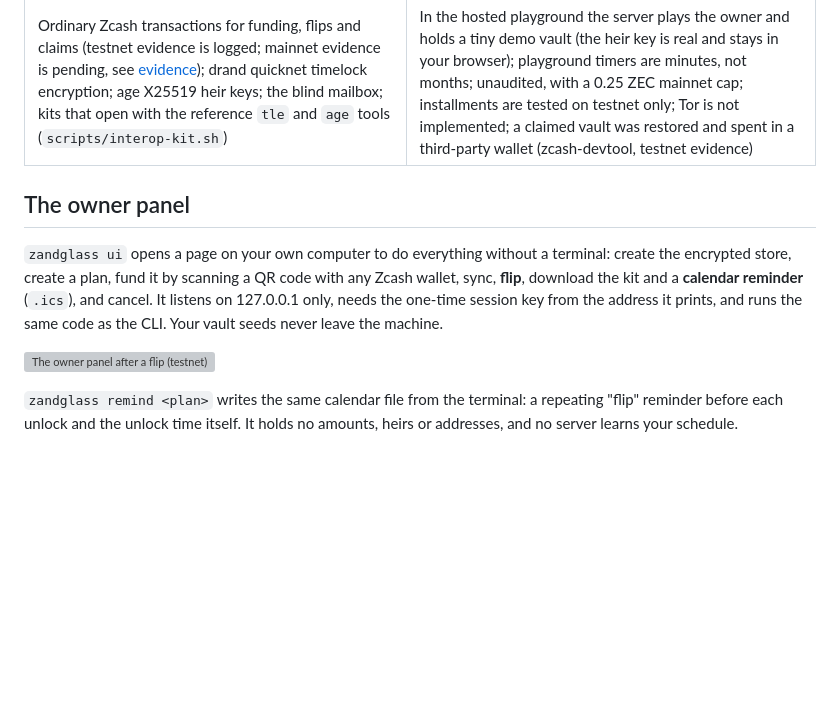
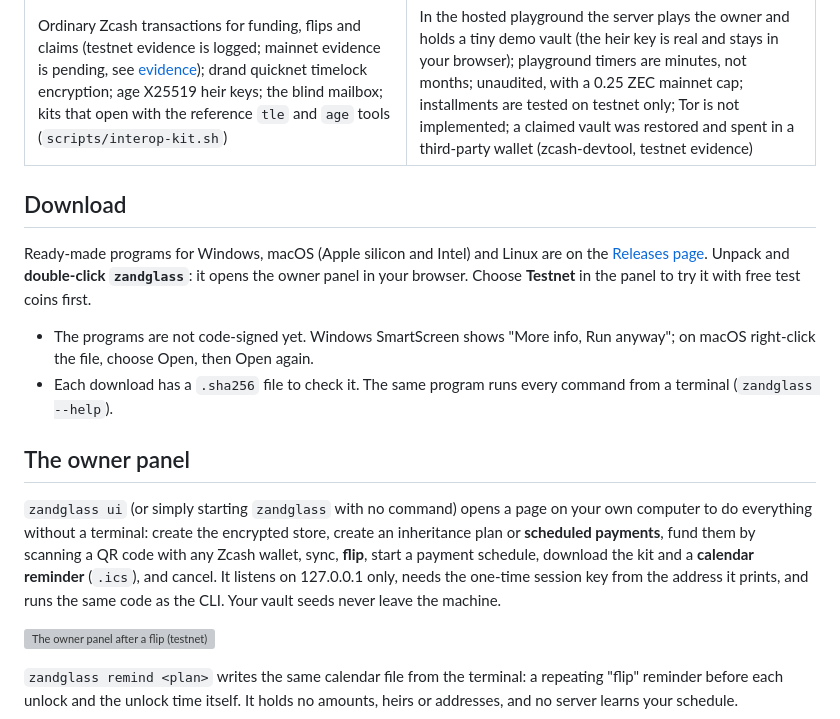
Before and after one commit to 0xBadSign/zandglass, a Markdown page: README.md, the part around the change. Rendered like a GitHub page; blank space fills up the shorter version; grey boxes are pictures that could not be loaded.

Commit message:
README: download section for the ready-made programs
Co-Authored-By: Claude Opus 5.5 <noreply@anthropic.com>

```diff
--- a/README.md
+++ b/README.md
@@ -67,9 +67,16 @@ Details, residual metadata and trust assumptions: [docs/PRIVACY.md](docs/PRIVACY
 |---|---|
 | Ordinary Zcash transactions for funding, flips and claims (testnet evidence is logged; mainnet evidence is pending, see [evidence](docs/evidence/EVIDENCE.md)); drand quicknet timelock encryption; age X25519 heir keys; the blind mailbox; kits that open with the reference `tle` and `age` tools (`scripts/interop-kit.sh`) | In the hosted playground the server plays the owner and holds a tiny demo vault (the heir key is real and stays in your browser); playground timers are minutes, not months; unaudited, with a 0.25 ZEC mainnet cap; installments are tested on testnet only; Tor is not implemented; a claimed vault was restored and spent in a third-party wallet (zcash-devtool, testnet evidence) |
 
+## Download
+
+Ready-made programs for Windows, macOS (Apple silicon and Intel) and Linux are on the [Releases page](https://github.com/0xnesQuit/zandglass/releases). Unpack and **double-click `zandglass`**: it opens the owner panel in your browser. Choose **Testnet** in the panel to try it with free test coins first.
+
+- The programs are not code-signed yet. Windows SmartScreen shows "More info, Run anyway"; on macOS right-click the file, choose Open, then Open again.
+- Each download has a `.sha256` file to check it. The same program runs every command from a terminal (`zandglass --help`).
+
 ## The owner panel
 
-`zandglass ui` opens a page on your own computer to do everything without a terminal: create the encrypted store, create a plan, fund it by scanning a QR code with any Zcash wallet, sync, **flip**, download the kit and a **calendar reminder** (`.ics`), and cancel. It listens on 127.0.0.1 only, needs the one-time session key from the address it prints, and runs the same code as the CLI. Your vault seeds never leave the machine.
+`zandglass ui` (or simply starting `zandglass` with no command) opens a page on your own computer to do everything without a terminal: create the encrypted store, create an inheritance plan or **scheduled payments**, fund them by scanning a QR code with any Zcash wallet, sync, **flip**, start a payment schedule, download the kit and a **calendar reminder** (`.ics`), and cancel. It listens on 127.0.0.1 only, needs the one-time session key from the address it prints, and runs the same code as the CLI. Your vault seeds never leave the machine.
 
 ![The owner panel after a flip (testnet)](docs/img/owner-panel.png)
 
```
